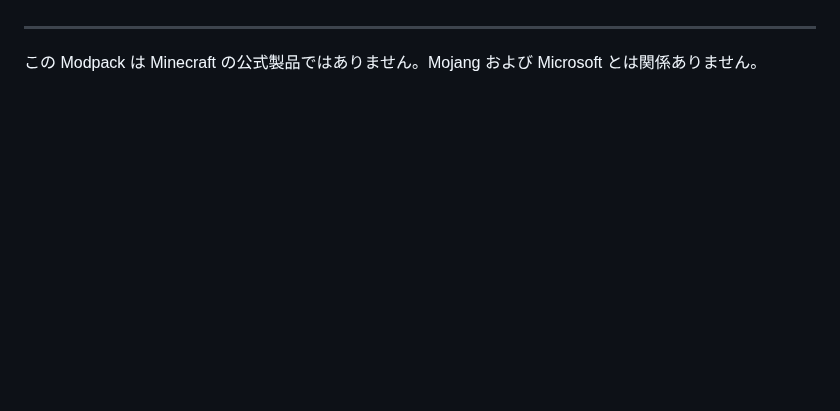
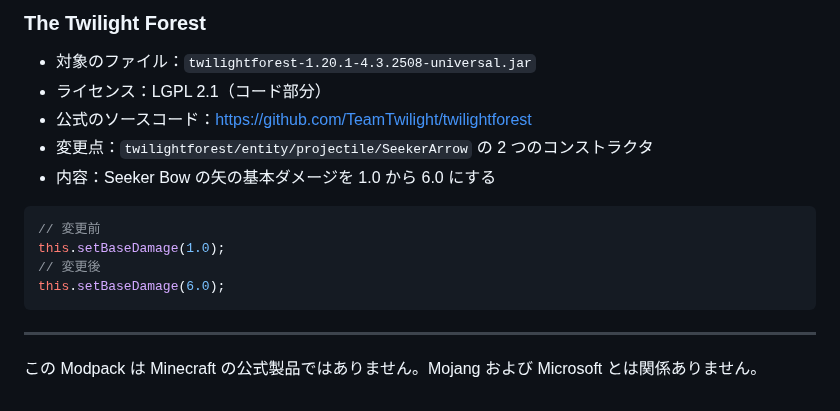
Before and after one commit to Akamatsu-First/Slay_the_Magic, a Markdown page: README.md, the part around one of its changes. Rendered like a GitHub page; blank space fills up the shorter version.

````diff
--- a/README.md
+++ b/README.md
@@ -63,3 +104,18 @@ Minecraft Java Edition 1.20.1（Forge 47.4.10）向けの Modpack です。Prism
+### The Twilight Forest
+
+- 対象のファイル：`twilightforest-1.20.1-4.3.2508-universal.jar`
+- ライセンス：LGPL 2.1（コード部分）
+- 公式のソースコード：https://github.com/TeamTwilight/twilightforest
+- 変更点：`twilightforest/entity/projectile/SeekerArrow` の 2 つのコンストラクタ
+- 内容：Seeker Bow の矢の基本ダメージを 1.0 から 6.0 にする
+
+```java
+// 変更前
+this.setBaseDamage(1.0);
+// 変更後
+this.setBaseDamage(6.0);
+```
+
 ---
 
 この Modpack は Minecraft の公式製品ではありません。Mojang および Microsoft とは関係ありません。
````
Also changed, not shown: other parts of README.md (+41 -0 lines).
